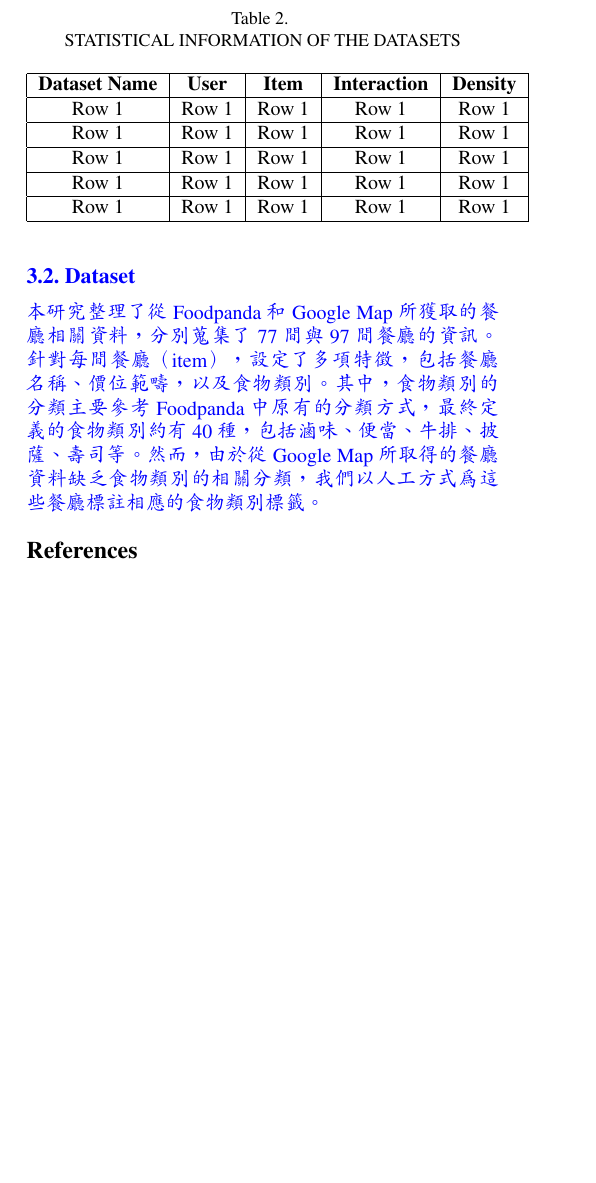
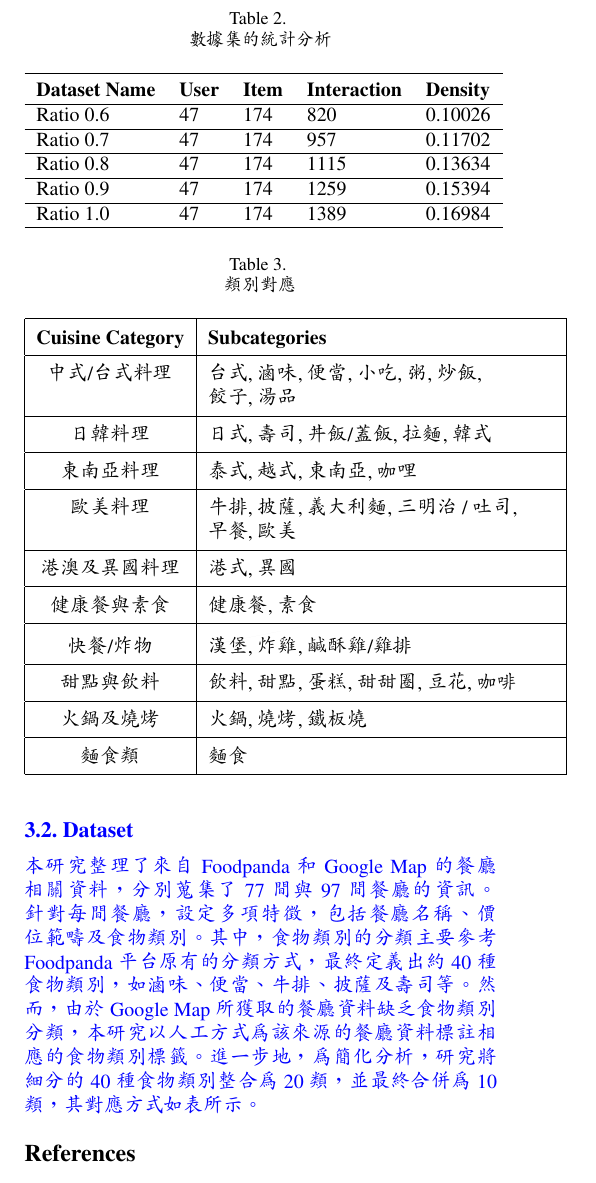
Before and after one commit to wsad12328/Food-Recommendation-System, a LaTeX paper (main.tex, which reads sec/3_Expected_Results.tex): part of one column of page 4 of 4 before the commit and part of one column of page 4 of 5 after it, cut so that both start at the same text, the shorter picture padded with empty space. Compiled offline with pdfLaTeX.

Commit message:
3.2table

```diff
--- a/sec/3_Expected_Results.tex
+++ b/sec/3_Expected_Results.tex
@@ -48,24 +48,56 @@
     \subsection{Dataset}
         \begin{table}[h]
             \centering
-            \caption{\\ STATISTICAL INFORMATION OF THE DATASETS}
-            \begin{tabular}{|c|c|c|c|c|}
-            \hline
+            \caption{\\ 數據集的統計分析}
+            \begin{tabular}{lllll}
+            \toprule
             \textbf{Dataset Name} & \textbf{User} & \textbf{Item} & \textbf{Interaction} & \textbf{Density} \\
             \hline
-            Row 1 & Row 1 & Row 1 & Row 1 & Row 1 \\
+            Ratio 0.6 & 47 & 174 & 820 & 0.10026 \\
             \hline
-            Row 1 & Row 1 & Row 1 & Row 1 & Row 1 \\
+            Ratio 0.7 & 47 & 174 & 957 & 0.11702 \\
             \hline
-            Row 1 & Row 1 & Row 1 & Row 1 & Row 1 \\
+            Ratio 0.8 & 47 & 174 & 1115 & 0.13634 \\
             \hline
-            Row 1 & Row 1 & Row 1 & Row 1 & Row 1 \\
+            Ratio 0.9 & 47 & 174 & 1259 & 0.15394 \\
             \hline
-            Row 1 & Row 1 & Row 1 & Row 1 & Row 1 \\
+            Ratio 1.0 & 47 & 174 & 1389 & 0.16984 \\
             \hline
             \end{tabular}
             \label{table2}
         \end{table}
-        本研究整理了從 Foodpanda 和 Google Map 所獲取的餐廳相關資料，分別蒐集了 77 間與 97 間餐廳的資訊。針對每間餐廳（item），設定了多項特徵，包括餐廳名稱、價位範疇，以及食物類別。其中，食物類別的分類主要參考 Foodpanda 中原有的分類方式，最終定義的食物類別約有 40 種，包括滷味、便當、牛排、披薩、壽司等。然而，由於從 Google Map 所取得的餐廳資料缺乏食物類別的相關分類，我們以人工方式為這些餐廳標註相應的食物類別標籤。
+        \begin{table}[h]
+            \centering
+            \caption{\\ 類別對應}
+            \renewcommand{\arraystretch}{1.5}
+            \begin{tabular}{|c|p{0.35\textwidth}|}
+            \hline
+            \textbf{Cuisine Category} & \textbf{Subcategories} \\
+            \hline
+            {中式/台式料理} & 台式, 滷味, 便當, 小吃, 粥, 炒飯, \newline 餃子, 湯品 \\
+            \hline
+            日韓料理 & 日式, 壽司, 丼飯/蓋飯, 拉麵, 韓式 \\
+            \hline
+            東南亞料理 & 泰式, 越式, 東南亞, 咖哩 \\
+            \hline
+            歐美料理 & 牛排, 披薩, 義大利麵, 三明治 / 吐司, \newline 早餐, 歐美 \\
+            \hline
+            港澳及異國料理 & 港式, 異國 \\
+            \hline
+            健康餐與素食 & 健康餐, 素食 \\
+            \hline
+            快餐/炸物 & 漢堡, 炸雞, 鹹酥雞/雞排 \\
+            \hline
+            甜點與飲料 & 飲料, 甜點, 蛋糕, 甜甜圈, 豆花, 咖啡 \\
+            \hline
+            火鍋及燒烤 & 火鍋, 燒烤, 鐵板燒 \\
+            \hline
+            麵食類 & 麵食 \\
+            \hline
+            \end{tabular}
+            \label{table3}
+        \end{table}
+
+        本研究整理了來自 Foodpanda 和 Google Map 的餐廳相關資料，分別蒐集了 77 間與 97 間餐廳的資訊。針對每間餐廳，設定多項特徵，包括餐廳名稱、價位範疇及食物類別。其中，食物類別的分類主要參考 Foodpanda 平台原有的分類方式，最終定義出約 40 種食物類別，如滷味、便當、牛排、披薩及壽司等。然而，由於 Google Map 所獲取的餐廳資料缺乏食物類別分類，本研究以人工方式為該來源的餐廳資料標註相應的食物類別標籤。進一步地，為簡化分析，研究將細分的 40 種食物類別整合為 20 類，並最終合併為 10 類，其對應方式如表所示。
 
 \color{black}
```
Also changed, not shown: main.pdf, sec/3_Expected_Results.tex (2 more changed lines).
